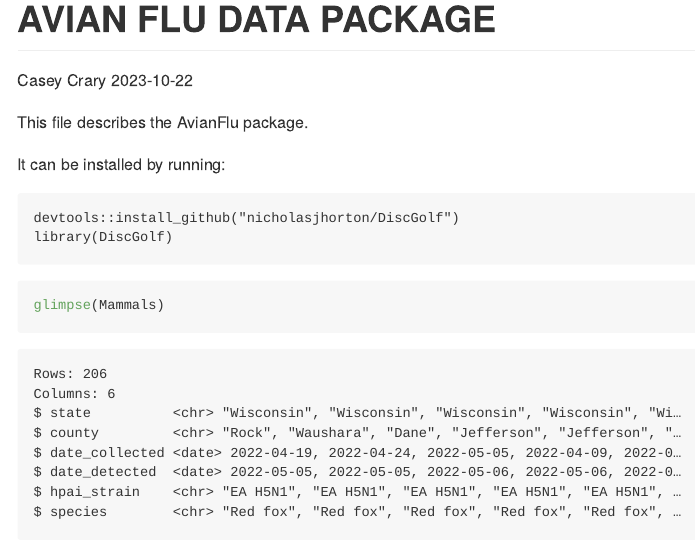
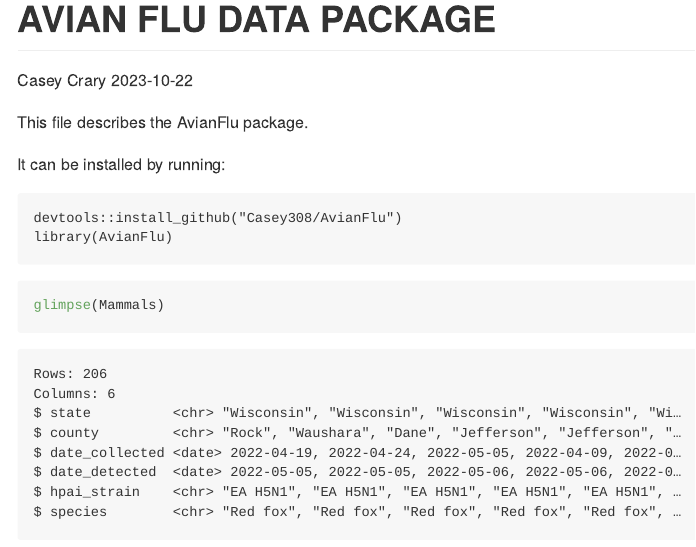
Before and after one commit to STAT231-F23/AvianFlu, a Quarto document (README.qmd): the page in a window 1100 px wide, from its top. The pictures show the output file README.md that the author committed with the source, drawn offline in the style of GitHub.

Commit message:
Change README to correct git link

````diff
--- a/README.qmd
+++ b/README.qmd
@@ -19,8 +19,8 @@ This file describes the AvianFlu package.
 It can be installed by running:
 
 ```
-devtools::install_github("nicholasjhorton/DiscGolf")
-library(DiscGolf)
+devtools::install_github("Casey308/AvianFlu")
+library(AvianFlu)
 ```
 
 ```{r}
````
Also changed, not shown: README.md.
